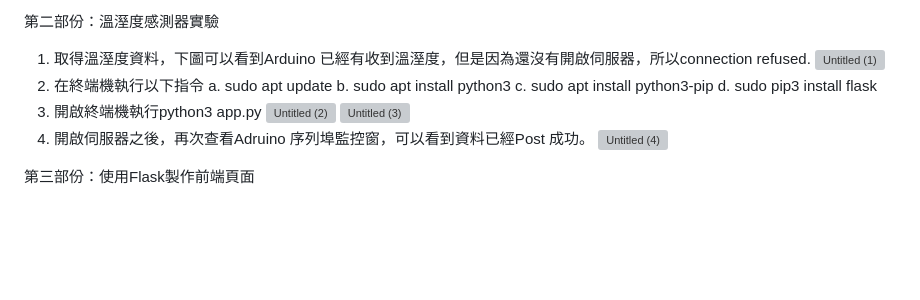
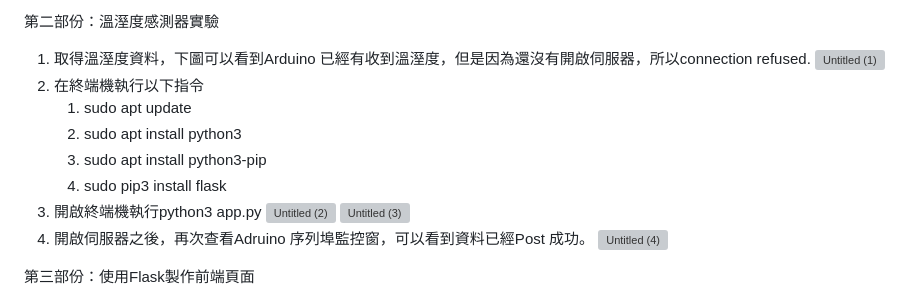
Before and after one commit to jackychen1021/HW6_Final-version, a Markdown page: README.md, the part around the change. Drawn GitHub-style; blank space fills up the shorter version; grey boxes are pictures that could not be loaded.

```diff
--- a/README.md
+++ b/README.md
@@ -18,10 +18,10 @@
 1. 取得溫溼度資料，下圖可以看到Arduino 已經有收到溫溼度，但是因為還沒有開啟伺服器，所以connection refused.
 ![Untitled (1)](https://github.com/jackychen1021/HW6_Final-version/assets/150798964/3b32c396-c58f-437c-abe7-18f71517b0e4)
 2. 在終端機執行以下指令
-a. sudo apt update
-b. sudo apt install python3
-c. sudo apt install python3-pip
-d. sudo pip3 install flask
+    1. sudo apt update
+    2. sudo apt install python3
+    3. sudo apt install python3-pip
+    4. sudo pip3 install flask
 3. 開啟終端機執行python3  app.py
 ![Untitled (2)](https://github.com/jackychen1021/HW6_Final-version/assets/150798964/b6ba4746-bb26-48a9-bc2c-d2b80d4a03e8)
 ![Untitled (3)](https://github.com/jackychen1021/HW6_Final-version/assets/150798964/852c705b-b2ed-46d8-9db0-643a7137fe1c)
```
